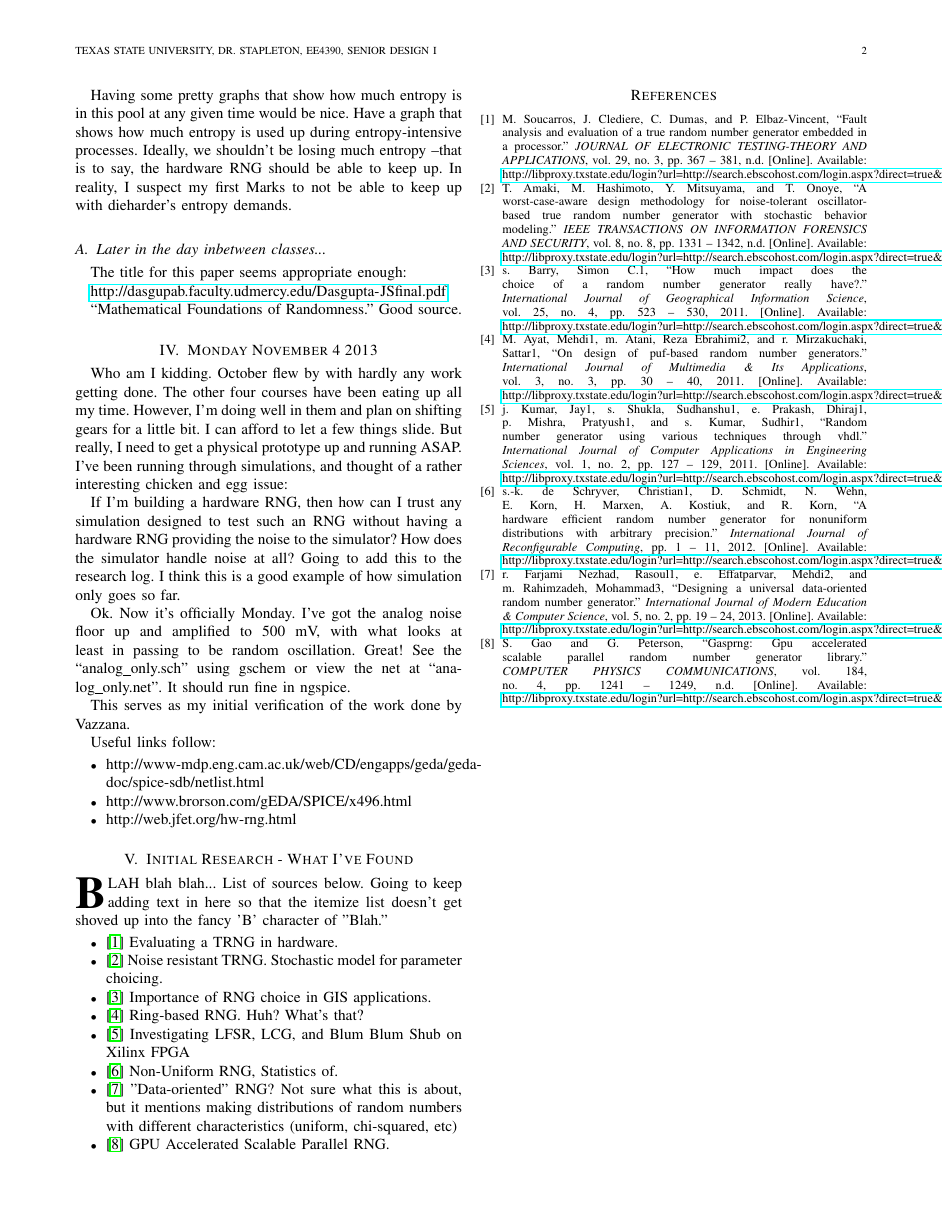
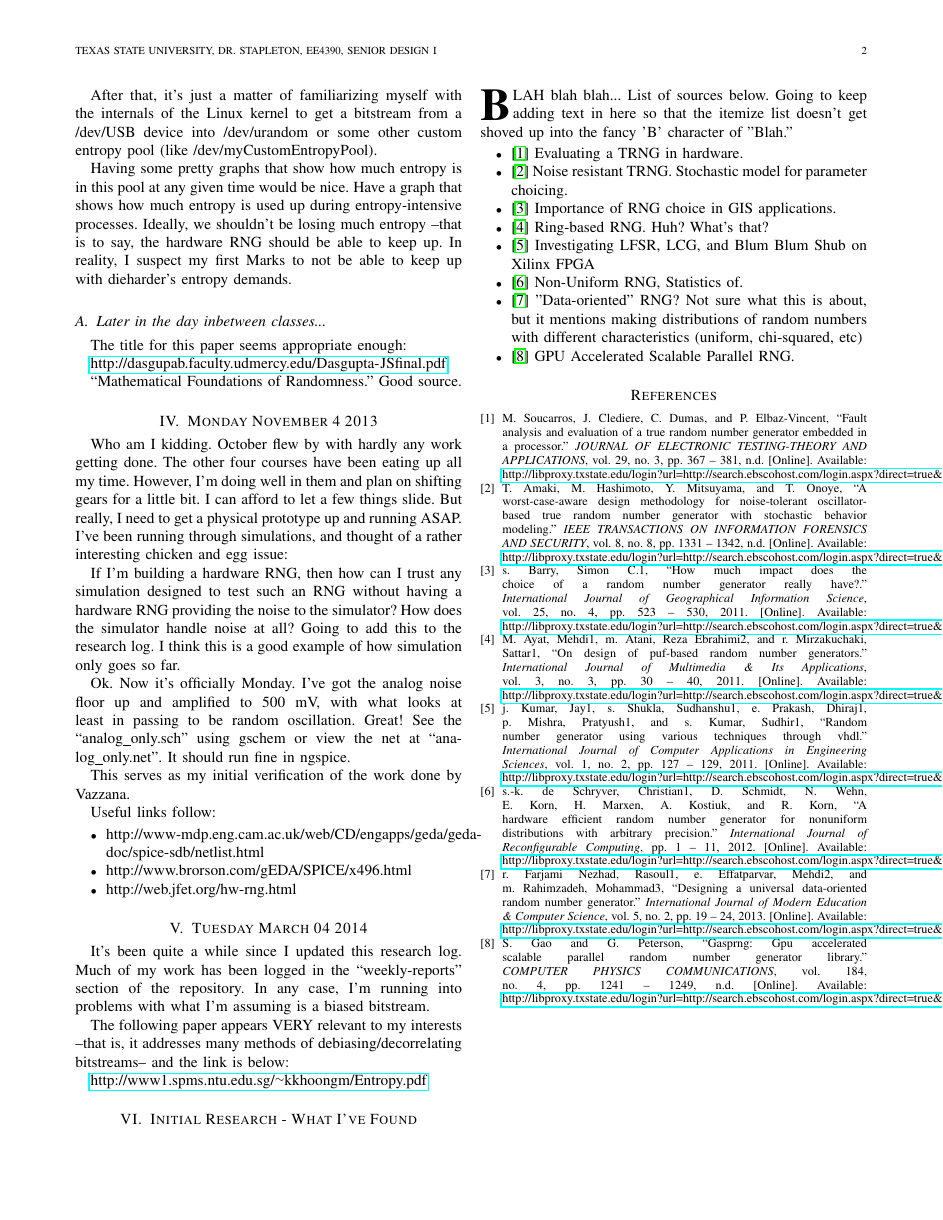
Before and after one commit to aspensmonster-school/ee4390-senior-design-i, a LaTeX paper (research/Research-Log.tex): page 2 of 2. Compiled offline with LaTeX, dvips and Ghostscript.

Commit message:
Updating research log. Should probably incorporate stuff from weekly reports into this too at some point.

```diff
--- a/research/Research-Log.tex
+++ b/research/Research-Log.tex
@@ -191,6 +191,18 @@ http://www.brorson.com/gEDA/SPICE/x496.html
 http://web.jfet.org/hw-rng.html
 \end{itemize}
 
+\section{Tuesday March 04 2014}
+
+It's been quite a while since I updated this research log. Much of my work
+has been logged in the ``weekly-reports'' section of the repository. In any
+case, I'm running into problems with what I'm assuming is a biased bitstream.
+
+The following paper appears VERY relevant to my interests --that is, it
+addresses many methods of debiasing/decorrelating bitstreams-- and the
+link is below:
+
+\url{http://www1.spms.ntu.edu.sg/~kkhoongm/Entropy.pdf}
+
 \section{Initial Research - What I've Found}
 
 \IEEEPARstart{B}{lah} blah blah... List of sources below. Going to keep
```
Also changed, not shown: research/Research-Log.pdf.
